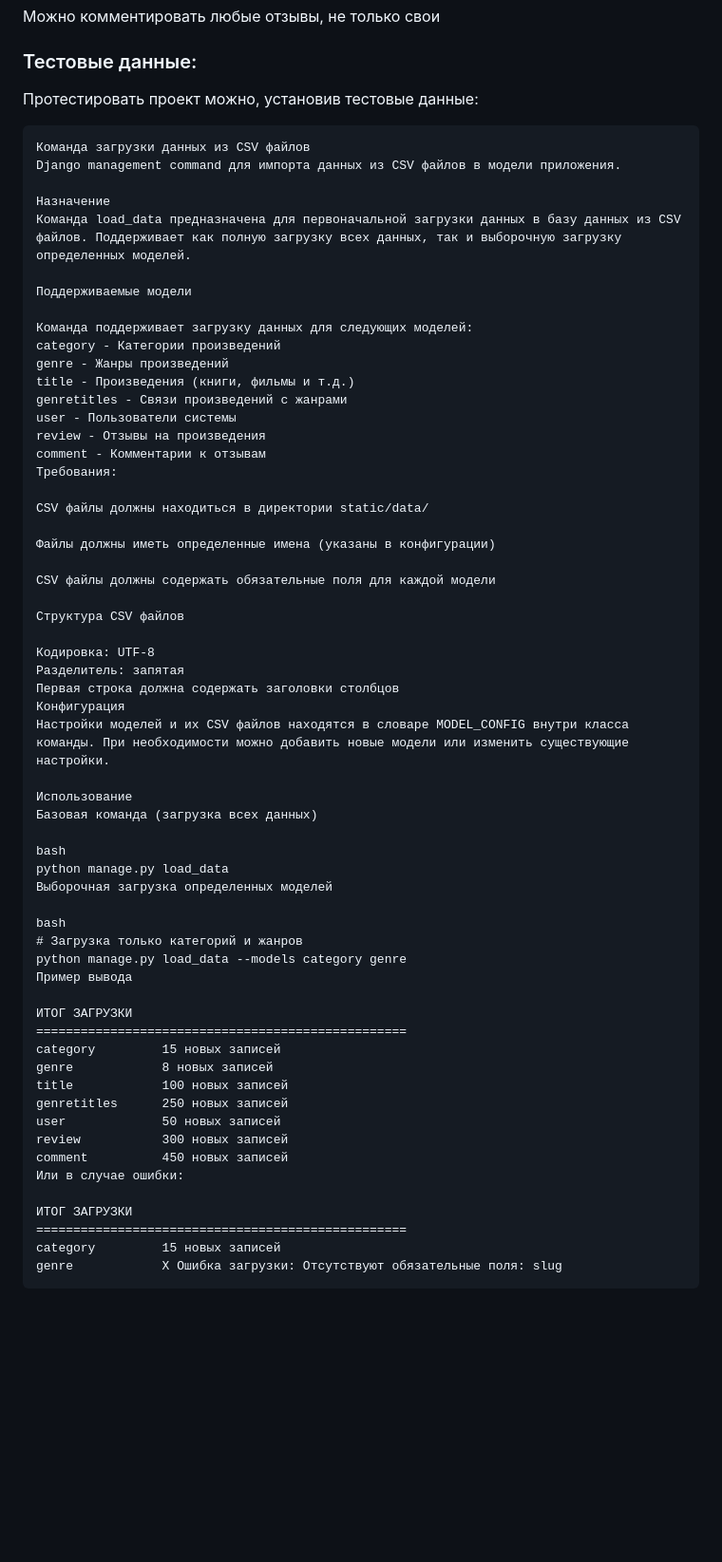
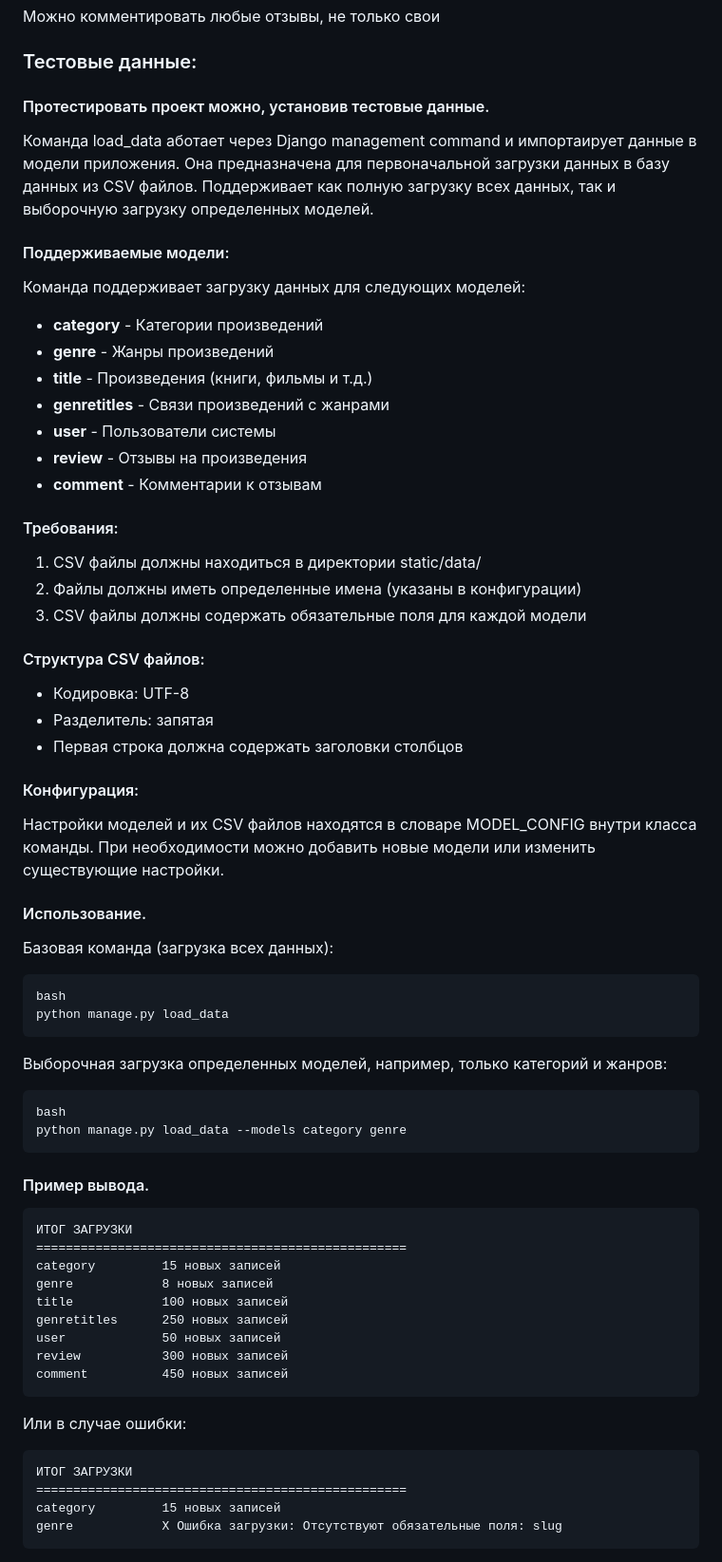
Before and after one commit to zerdocs122/api-yamdb, a Markdown page: README.md, the part around the change. Shown at 95% size. Drawn GitHub-style; blank space fills up the shorter version.

Commit message:
Update README.md
New corrections into csv load description

````diff
--- a/README.md
+++ b/README.md
@@ -241,53 +241,59 @@ json
 
 ### Тестовые данные:
 
-Протестировать проект можно, установив тестовые данные:
+#### Протестировать проект можно, установив тестовые данные.
+
+Команда load_data аботает через Django management command и импортаирует данные в модели приложения.
+Она предназначена для первоначальной загрузки данных в базу данных из CSV файлов. Поддерживает как полную загрузку всех данных, так и выборочную загрузку определенных моделей.
+
+#### Поддерживаемые модели:
+
+Команда поддерживает загрузку данных для следующих моделей:
+
+* **category** - Категории произведений
+* **genre** - Жанры произведений
+* **title** - Произведения (книги, фильмы и т.д.)
+* **genretitles** - Связи произведений с жанрами
+* **user** - Пользователи системы
+* **review** - Отзывы на произведения
+* **comment** - Комментарии к отзывам
+
+#### Требования:
+
+1. CSV файлы должны находиться в директории static/data/
+2. Файлы должны иметь определенные имена (указаны в конфигурации)
+3. CSV файлы должны содержать обязательные поля для каждой модели
+
+####  Структура CSV файлов:
+
+* Кодировка: UTF-8
+* Разделитель: запятая
+* Первая строка должна содержать заголовки столбцов
+
+
+####  Конфигурация:
+
+Настройки моделей и их CSV файлов находятся в словаре MODEL_CONFIG внутри класса команды. При необходимости можно добавить новые модели или изменить существующие настройки.
+
+####  Использование.
+
+Базовая команда (загрузка всех данных):
 
 ```
-Команда загрузки данных из CSV файлов
-Django management command для импорта данных из CSV файлов в модели приложения.
-
-Назначение
-Команда load_data предназначена для первоначальной загрузки данных в базу данных из CSV файлов. Поддерживает как полную загрузку всех данных, так и выборочную загрузку определенных моделей.
-
-Поддерживаемые модели
-
-Команда поддерживает загрузку данных для следующих моделей:
-category - Категории произведений
-genre - Жанры произведений
-title - Произведения (книги, фильмы и т.д.)
-genretitles - Связи произведений с жанрами
-user - Пользователи системы
-review - Отзывы на произведения
-comment - Комментарии к отзывам
-Требования:
-
-CSV файлы должны находиться в директории static/data/
-
-Файлы должны иметь определенные имена (указаны в конфигурации)
-
-CSV файлы должны содержать обязательные поля для каждой модели
-
-Структура CSV файлов
-
-Кодировка: UTF-8
-Разделитель: запятая
-Первая строка должна содержать заголовки столбцов
-Конфигурация
-Настройки моделей и их CSV файлов находятся в словаре MODEL_CONFIG внутри класса команды. При необходимости можно добавить новые модели или изменить существующие настройки.
-
-Использование
-Базовая команда (загрузка всех данных)
-
 bash
 python manage.py load_data
-Выборочная загрузка определенных моделей
+```
 
+Выборочная загрузка определенных моделей, например, только категорий и жанров:
+
+```
 bash
-# Загрузка только категорий и жанров
 python manage.py load_data --models category genre
-Пример вывода
+```
 
+####  Пример вывода.
+
+```
 ИТОГ ЗАГРУЗКИ
 ==================================================
 category         15 новых записей
@@ -297,8 +303,11 @@ genretitles      250 новых записей
 user             50 новых записей
 review           300 новых записей
 comment          450 новых записей
+```
+
 Или в случае ошибки:
 
+```
 ИТОГ ЗАГРУЗКИ
 ==================================================
 category         15 новых записей
````
